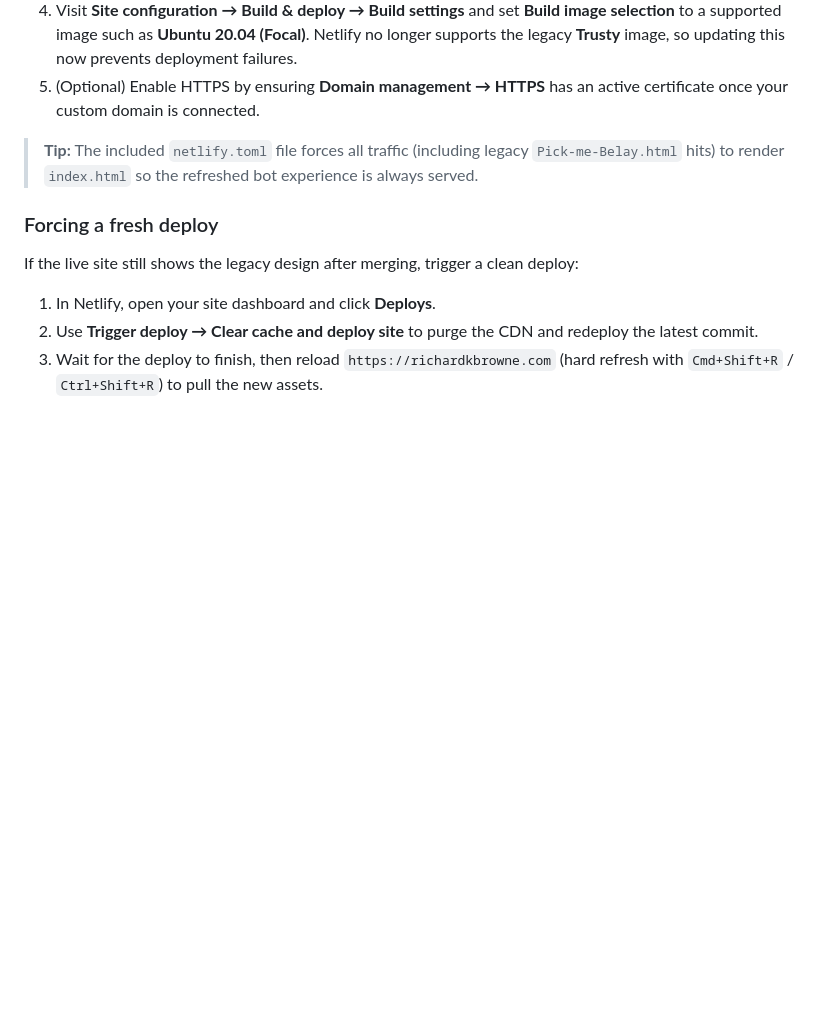
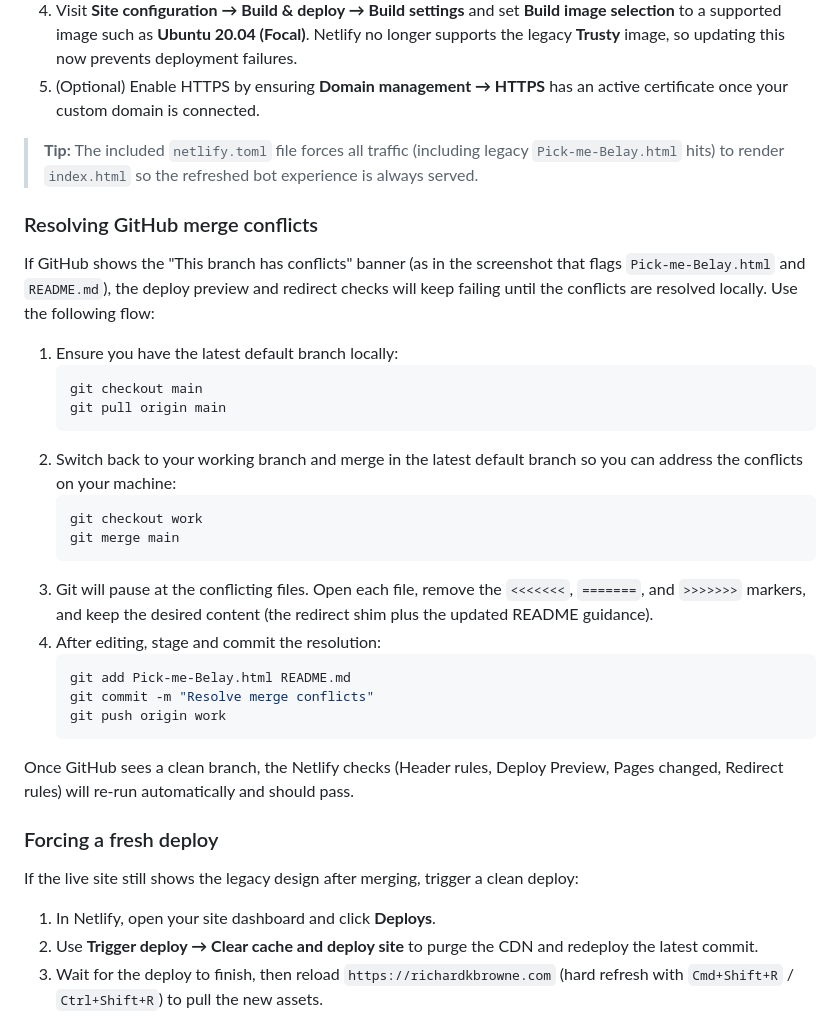
Before and after one commit to richardkbrowne27-cmyk/Pickme, a Markdown page: README.md, the part around the change. Rendered like a GitHub page; blank space fills up the shorter version.

Commit message:
Document conflict resolution workflow

````diff
--- a/README.md
+++ b/README.md
@@ -43,6 +43,30 @@ Netlify can host the page directly from this repository or from a zipped downloa
 
 > **Tip:** The included `netlify.toml` file forces all traffic (including legacy `Pick-me-Belay.html` hits) to render `index.html` so the refreshed bot experience is always served.
 
+### Resolving GitHub merge conflicts
+
+If GitHub shows the "This branch has conflicts" banner (as in the screenshot that flags `Pick-me-Belay.html` and `README.md`), the deploy preview and redirect checks will keep failing until the conflicts are resolved locally. Use the following flow:
+
+1. Ensure you have the latest default branch locally:
+   ```bash
+   git checkout main
+   git pull origin main
+   ```
+2. Switch back to your working branch and merge in the latest default branch so you can address the conflicts on your machine:
+   ```bash
+   git checkout work
+   git merge main
+   ```
+3. Git will pause at the conflicting files. Open each file, remove the `<<<<<<<`, `=======`, and `>>>>>>>` markers, and keep the desired content (the redirect shim plus the updated README guidance).
+4. After editing, stage and commit the resolution:
+   ```bash
+   git add Pick-me-Belay.html README.md
+   git commit -m "Resolve merge conflicts"
+   git push origin work
+   ```
+
+Once GitHub sees a clean branch, the Netlify checks (Header rules, Deploy Preview, Pages changed, Redirect rules) will re-run automatically and should pass.
+
 ### Forcing a fresh deploy
 
 If the live site still shows the legacy design after merging, trigger a clean deploy:
````
